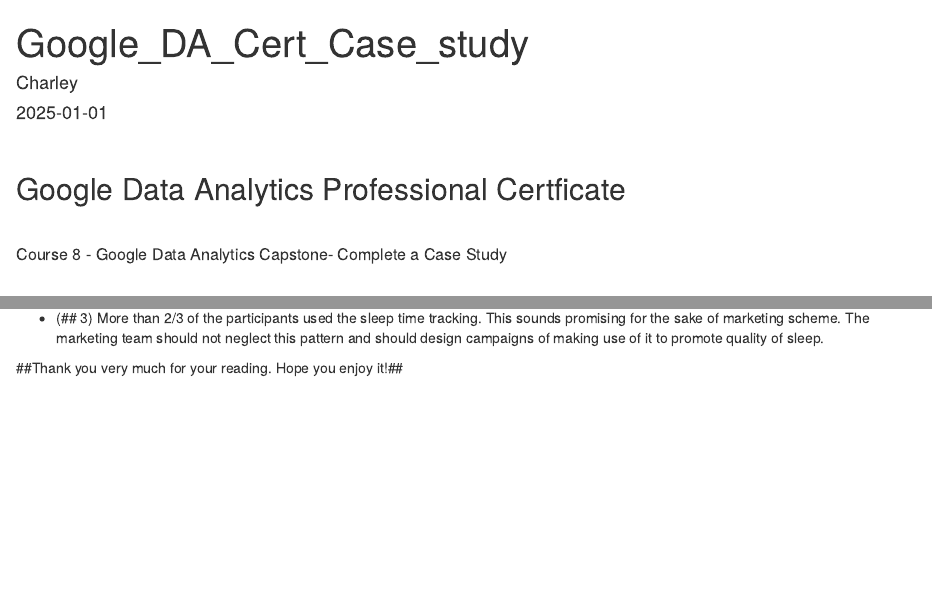
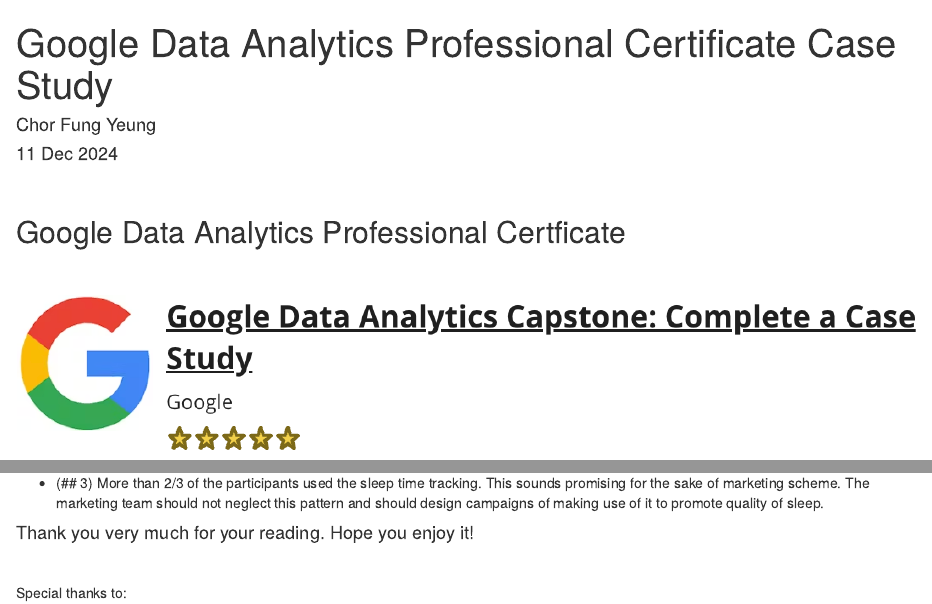
Before and after one commit to CharleyYeung/Data_Analysis, an R Markdown document (Google_DA_Pro_Cert_Case_Study/case_study_presentation.Rmd): the page in a window 1100 px wide, from its top, and a second part further down, joined at a grey line. Rendered offline with R 4.5, knitr and Pandoc, with nearby package versions.

Commit message:
Updated version 1 Jan 2025
images added

```diff
--- a/Google_DA_Pro_Cert_Case_Study/case_study_presentation.Rmd
+++ b/Google_DA_Pro_Cert_Case_Study/case_study_presentation.Rmd
@@ -1,7 +1,7 @@
 ---
-title: "Google_DA_Cert_Case_study"
-author: "Charley"
-date: "`r Sys.Date()`"
+title: "Google Data Analytics Professional Certificate Case Study"
+author: "Chor Fung Yeung"
+date: "11 Dec 2024"
 output: html_document
 ---
 
@@ -16,7 +16,7 @@
 $\\ \\ \\ \\$
 
 
-##### Course 8 - Google Data Analytics Capstone- Complete a Case Study
+![](Heading.png)
 $\\$
 
 ##### Case Study 2: How Can a Wellness Technology Company Play It Smart?
@@ -258,4 +269,9 @@
 
 - (## 3) More than 2/3 of the participants used the sleep time tracking. This sounds promising for the sake of marketing scheme. The marketing team should not neglect this pattern and should design campaigns of making use of it to promote quality of sleep.
 
-##Thank you very much for your reading. Hope you enjoy it!##
+#### Thank you very much for your reading. Hope you enjoy it!
+
+$\\ \\ \\$
+
+Special thanks to:
+[![](coursera.png)](https://www.coursera.org/professional-certificates/google-data-analytics)&nbsp;&nbsp;&nbsp;&nbsp;&nbsp;&nbsp;[![](kaggle.png)](https://www.kaggle.com/)&nbsp;&nbsp;&nbsp;&nbsp;&nbsp;&nbsp;[![](bellabeat.png)](https://bellabeat.com/)
```
Also changed, not shown: Google_DA_Pro_Cert_Case_Study/Heading.png (added), Google_DA_Pro_Cert_Case_Study/Jogging.jpg (added), Google_DA_Pro_Cert_Case_Study/bellabeat.png (added), Google_DA_Pro_Cert_Case_Study/case_study_presentation.html, Google_DA_Pro_Cert_Case_Study/coursera.png (added), Google_DA_Pro_Cert_Case_Study/idea.jpg (added), Google_DA_Pro_Cert_Case_Study/scale.jpg (added), Google_DA_Pro_Cert_Case_Study/sleep.jpg (added), Google_DA_Pro_Cert_Case_Study/case_study_presentation.Rmd (11 more changed lines), 2 other files.
